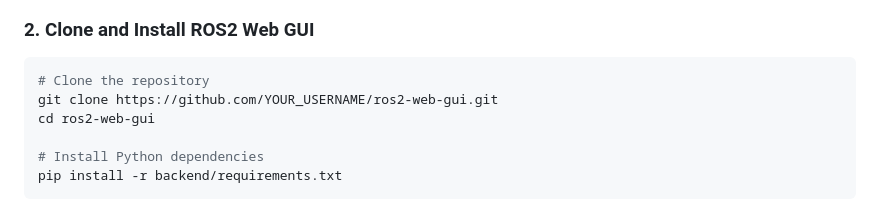
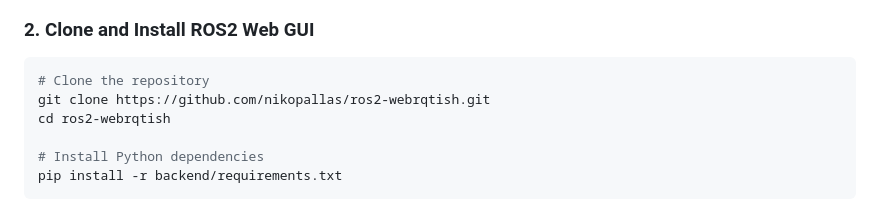
Before and after one commit to nikopallas/ros2-webrqtish, a Markdown page: README.md, the part around the change. GitHub-like rendering.

Commit message:
Update README with actual repository URL

````diff
--- a/README.md
+++ b/README.md
@@ -76,8 +76,8 @@ sudo apt install ros-jazzy-desktop
 
 ```bash
 # Clone the repository
-git clone https://github.com/YOUR_USERNAME/ros2-web-gui.git
-cd ros2-web-gui
+git clone https://github.com/nikopallas/ros2-webrqtish.git
+cd ros2-webrqtish
 
 # Install Python dependencies
 pip install -r backend/requirements.txt
````
